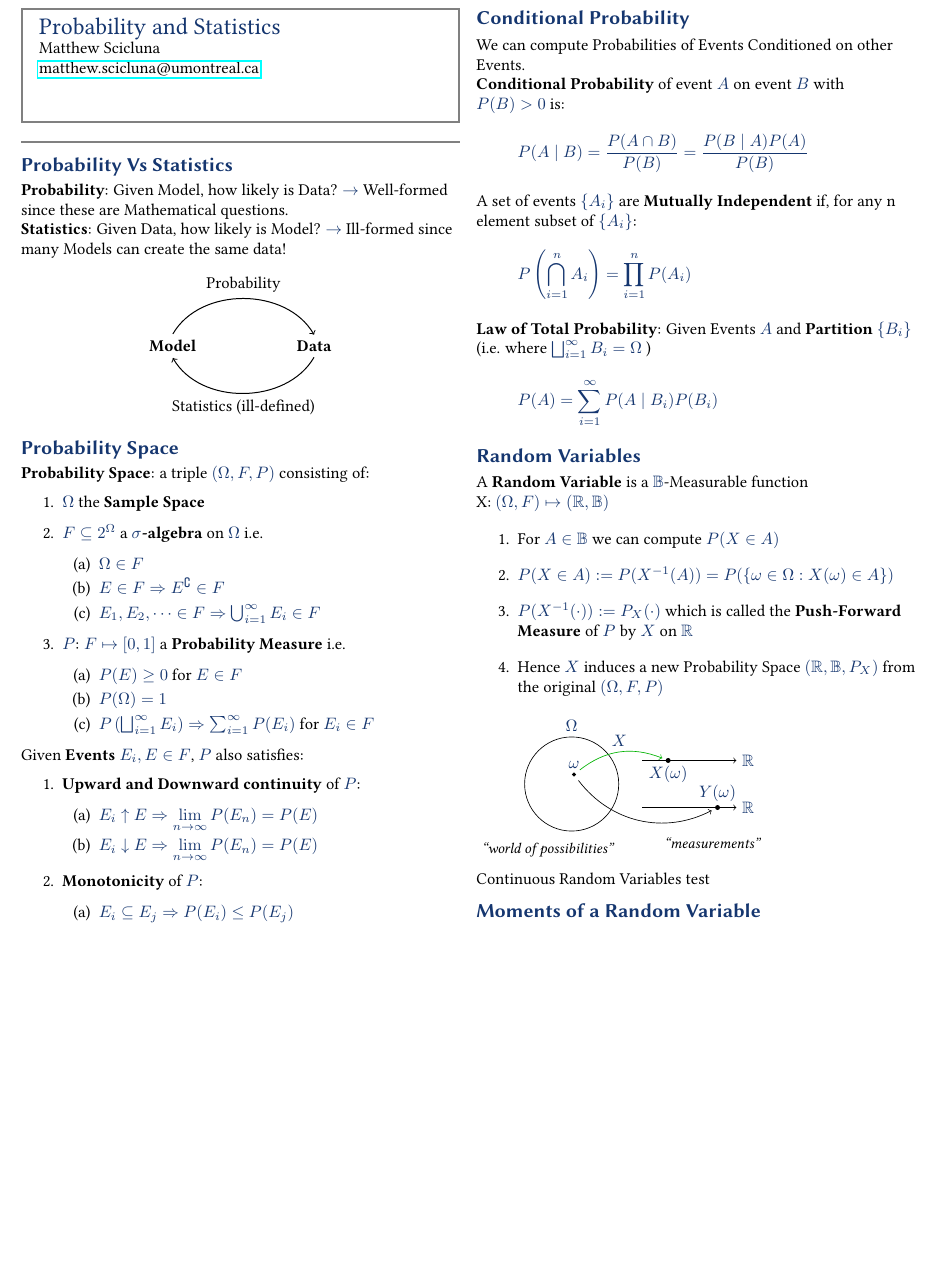
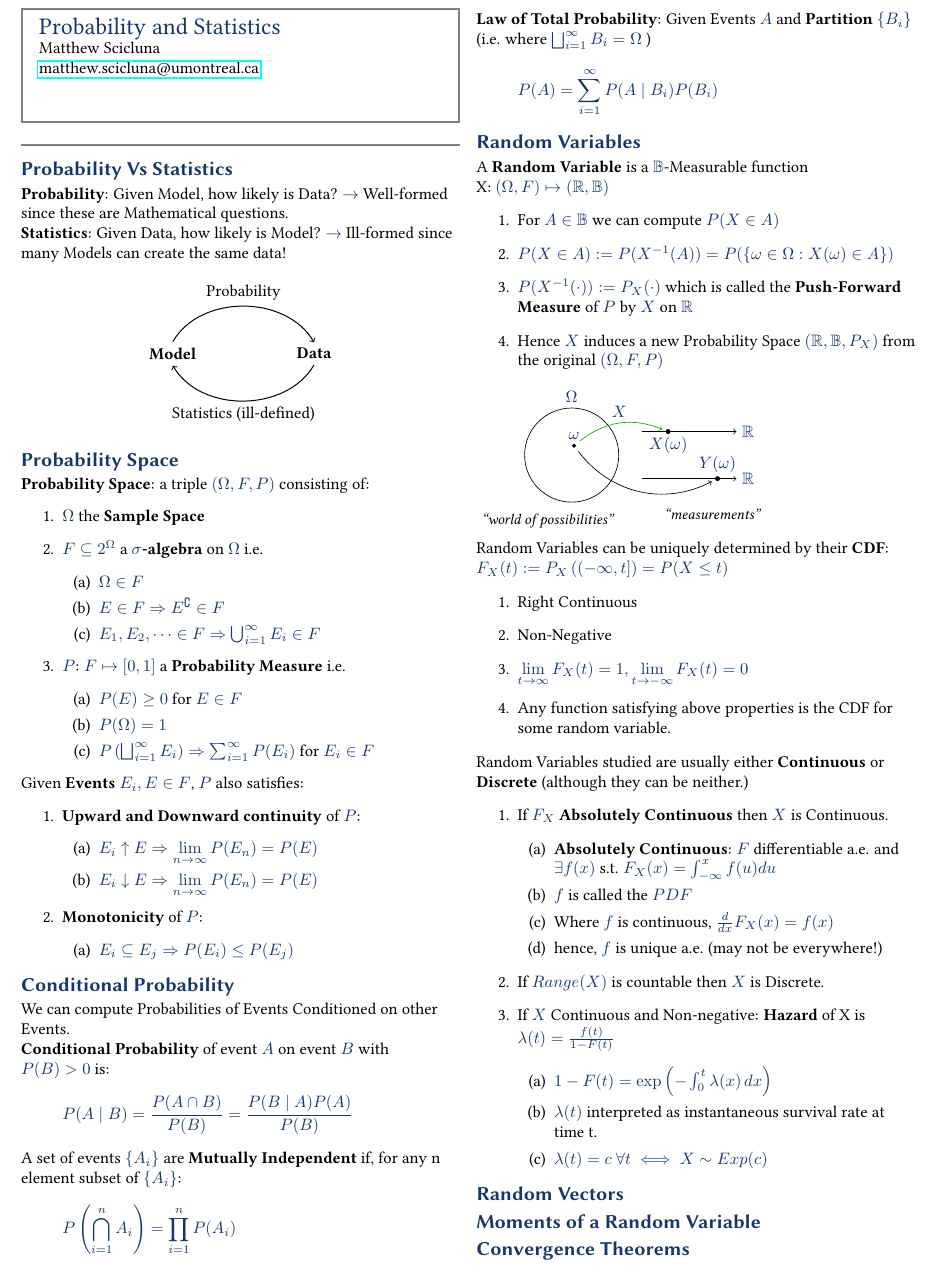
Before and after one commit to MattScicluna/cheatsheets, a LaTeX document (StatsAndProb/MLcheatsheet.tex): part of the page, cut so that both start at the same text, the shorter picture padded with empty space. The pictures show the PDF file StatsAndProb/MLcheatsheet.pdf that the author committed with the source.

Commit message:
finished section on RVs

```diff
--- a/StatsAndProb/MLcheatsheet.tex
+++ b/StatsAndProb/MLcheatsheet.tex
@@ -111,9 +111,37 @@ X: \( (\Omega, F) \mapsto (\mathbb{R},\mathbb{B}) \)
 \node at (6,-2.5) {\emph{\small ``measurements''}};
 \end{tikzpicture}
 
-Continuous Random Variables test
+Random Variables can be uniquely determined by their \textbf{CDF}:
+\( F_X(t) := P_X\left((-\infty,t]\right) = P(X \le t) \)
+\begin{enumerate}
+	\item Right Continuous
+	\item Non-Negative
+	\item \(\lim\limits_{t \to \infty} F_X(t) = 1, \lim\limits_{t \to -\infty} F_X(t) = 0\)
+	\item Any function satisfying above properties is the CDF for some random variable.
+\end{enumerate}
 
+Random Variables studied are usually either \textbf{Continuous} or \textbf{Discrete} (although they can be neither.)
+\begin{enumerate}
+	\item If \( F_X\) \textbf{Absolutely Continuous} then \(X\) is Continuous.
+	\begin{enumerate}
+		\item \textbf{Absolutely Continuous}: $F$ differentiable a.e. and $\exists f(x)$ s.t. $F_X(x) = \int_{-\infty}^{x} f(u) du$
+		\item \(f\) is called the $PDF$
+		\item Where $f$ is continuous, $\frac{d}{dx}F_X(x) = f(x)$
+		\item hence, $f$ is unique a.e. (may not be everywhere!)
+	\end{enumerate}
+	\item If \(Range(X)\) is countable then \(X\) is Discrete.
+	\item If \(X\) Continuous and Non-negative:	\textbf{Hazard} of X is \( \lambda(t) = \frac{f(t)}{1 - F(t)}\)
+	\begin{enumerate}
+		\item \(1 - F(t) = \exp\left(-\int_0^t \lambda(x)\,dx \right) \)
+		\item \(\lambda(t)\) interpreted as instantaneous survival rate at time t.
+		\item \( \lambda(t) = c \ \forall t \iff X \sim Exp(c) \)
+	\end{enumerate}
+\end{enumerate}
+
+\section{Random Vectors}
 
 \section{Moments of a Random Variable}
 
+\section{Convergence Theorems}
+
 \end{document}
```
Also changed, not shown: StatsAndProb/MLcheatsheet.pdf, 4 other files.
